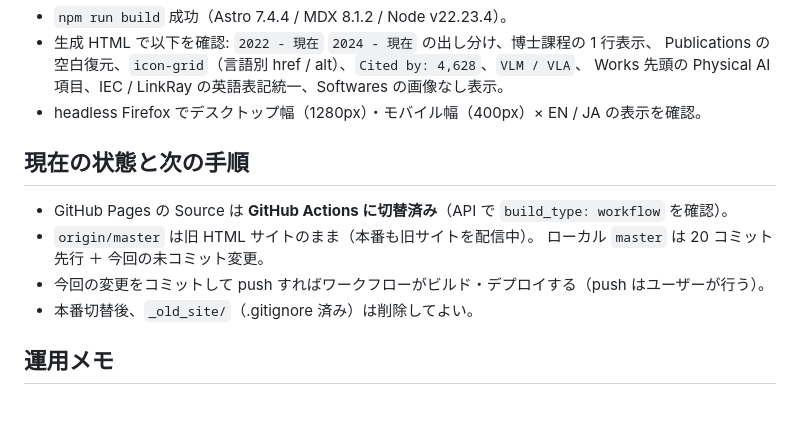
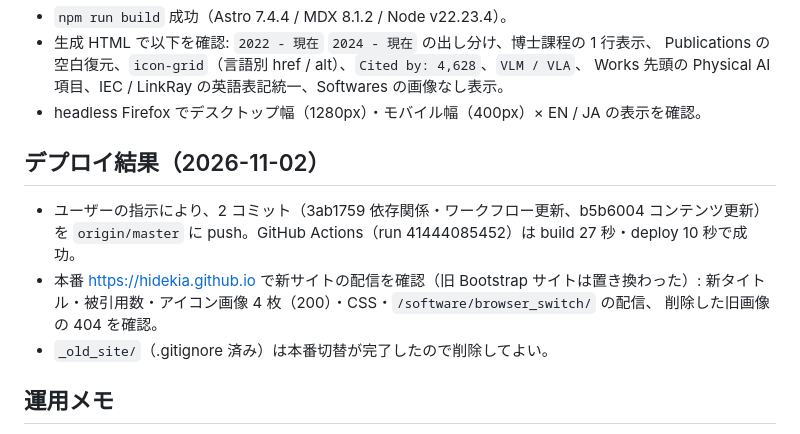
Before and after one commit to HidekiA/HidekiA.github.io, a Markdown page: docs/2026-11-02-site-update.md, the part around the change. Rendered like a GitHub page; blank space fills up the shorter version.

Commit message:
Record deployment result in docs
Co-Authored-By: Claude Fable 5.1 <noreply@anthropic.com>

```diff
--- a/docs/2026-11-02-site-update.md
+++ b/docs/2026-11-02-site-update.md
@@ -95,13 +95,14 @@ Claude Code による作業記録。前回の状況は `docs/2026-07-12-migratio
   Works 先頭の Physical AI 項目、IEC / LinkRay の英語表記統一、Softwares の画像なし表示。
 - headless Firefox でデスクトップ幅（1280px）・モバイル幅（400px）× EN / JA の表示を確認。
 
-## 現在の状態と次の手順
+## デプロイ結果（2026-11-02）
 
-- GitHub Pages の Source は **GitHub Actions に切替済み**（API で `build_type: workflow` を確認）。
-- `origin/master` は旧 HTML サイトのまま（本番も旧サイトを配信中）。
-  ローカル `master` は 20 コミット先行 ＋ 今回の未コミット変更。
-- 今回の変更をコミットして push すればワークフローがビルド・デプロイする（push はユーザーが行う）。
-- 本番切替後、`_old_site/`（.gitignore 済み）は削除してよい。
+- ユーザーの指示により、2 コミット（3ab1759 依存関係・ワークフロー更新、b5b6004 コンテンツ更新）を
+  `origin/master` に push。GitHub Actions（run 41444085452）は build 27 秒・deploy 10 秒で成功。
+- 本番 https://hidekia.github.io で新サイトの配信を確認（旧 Bootstrap サイトは置き換わった）:
+  新タイトル・被引用数・アイコン画像 4 枚（200）・CSS・`/software/browser_switch/` の配信、
+  削除した旧画像の 404 を確認。
+- `_old_site/`（.gitignore 済み）は本番切替が完了したので削除してよい。
 
 ## 運用メモ
 
```
